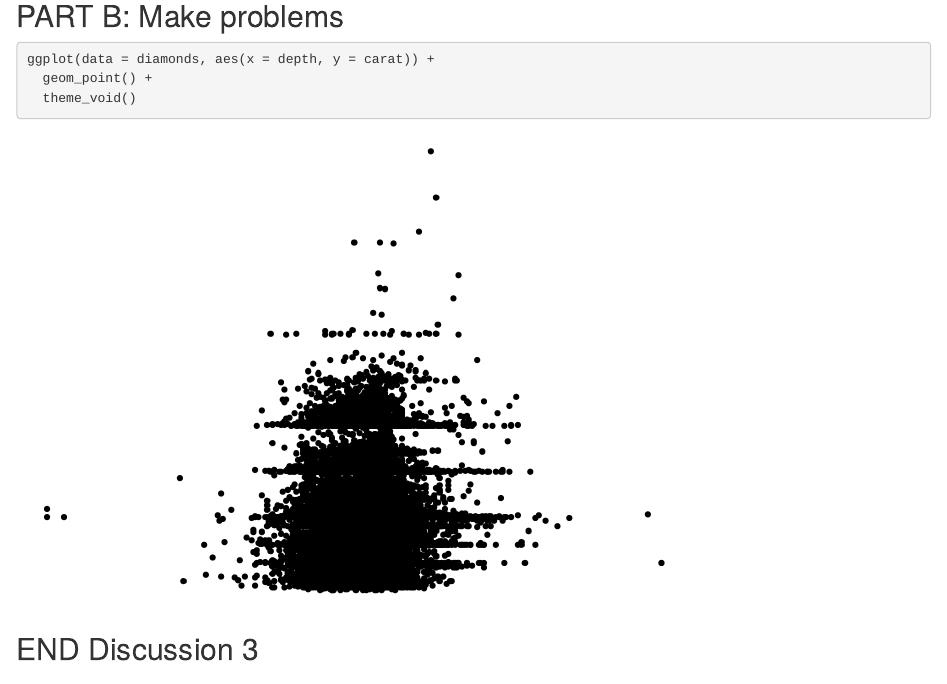
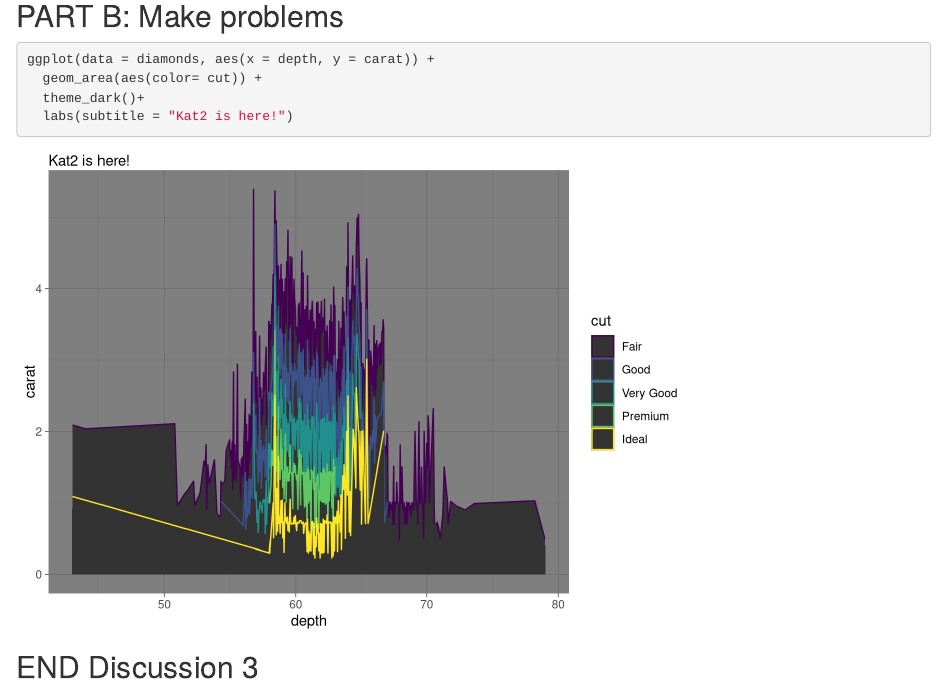
Before and after one commit to KatLeigh11/wild-git-collab, an R Markdown document (esm244_section_w3_git_wild.Rmd): the page in a window 1100 px wide, from 1510 px down. Rendered offline with R 4.5, knitr and Pandoc, with nearby package versions; code that draws random numbers runs with fixed seeds of ours.

Commit message:
part b razy graph kat2

````diff
--- a/esm244_section_w3_git_wild.Rmd
+++ b/esm244_section_w3_git_wild.Rmd
@@ -36,8 +36,9 @@ ggplot(data = diamonds, aes(x = color, y = carat)) +
 
 ```{r break-it-1}
 ggplot(data = diamonds, aes(x = depth, y = carat)) +
-  geom_point() +
-  theme_void()
+  geom_area(aes(color= cut)) +
+  theme_dark()+
+  labs(subtitle = "Kat2 is here!")
 ```
 
 ```{r break-it-2}
````
